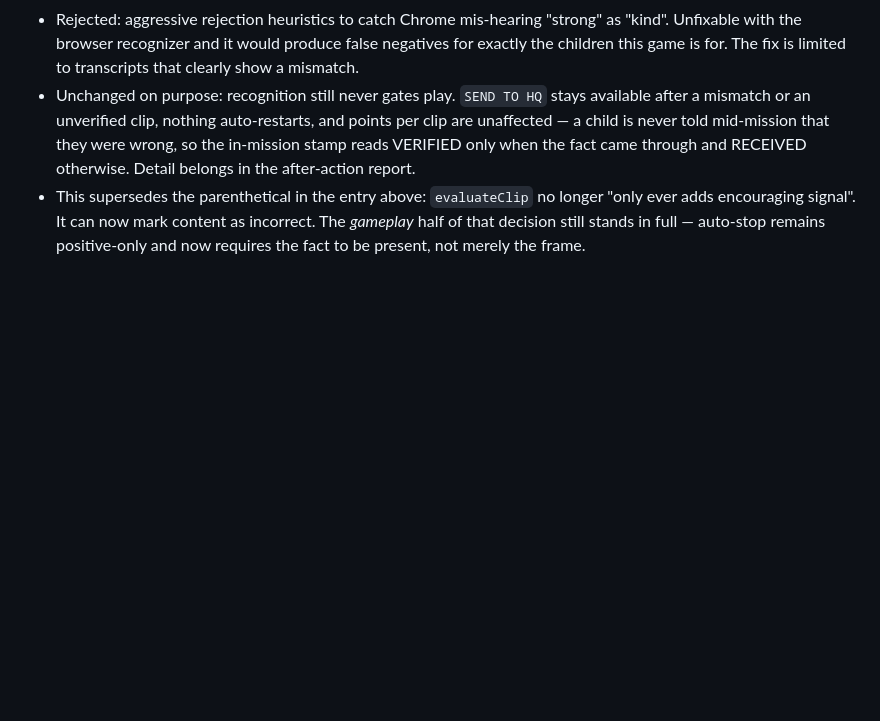
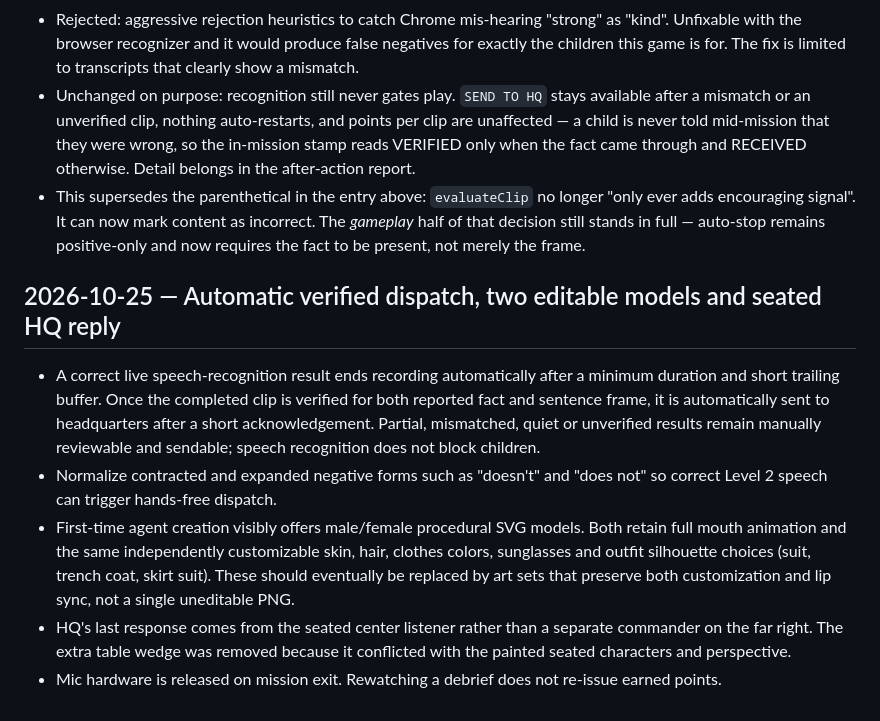
Before and after one commit to nolancasama/agent-briefing, a Markdown page: DESIGN_DECISIONS.md, the part around the change. Rendered like a GitHub page; blank space fills up the shorter version.

Commit message:
Document Agent Briefing interaction, model, and HQ presentation changes

```diff
--- a/DESIGN_DECISIONS.md
+++ b/DESIGN_DECISIONS.md
@@ -87,3 +87,10 @@ A useful rule:
   encouraging signal". It can now mark content as incorrect. The *gameplay* half of that decision
   still stands in full — auto-stop remains positive-only and now requires the fact to be present,
   not merely the frame.
+
+## 2026-10-25 — Automatic verified dispatch, two editable models and seated HQ reply
+- A correct live speech-recognition result ends recording automatically after a minimum duration and short trailing buffer. Once the completed clip is verified for both reported fact and sentence frame, it is automatically sent to headquarters after a short acknowledgement. Partial, mismatched, quiet or unverified results remain manually reviewable and sendable; speech recognition does not block children.
+- Normalize contracted and expanded negative forms such as "doesn't" and "does not" so correct Level 2 speech can trigger hands-free dispatch.
+- First-time agent creation visibly offers male/female procedural SVG models. Both retain full mouth animation and the same independently customizable skin, hair, clothes colors, sunglasses and outfit silhouette choices (suit, trench coat, skirt suit). These should eventually be replaced by art sets that preserve both customization and lip sync, not a single uneditable PNG.
+- HQ's last response comes from the seated center listener rather than a separate commander on the far right. The extra table wedge was removed because it conflicted with the painted seated characters and perspective.
+- Mic hardware is released on mission exit. Rewatching a debrief does not re-issue earned points.
```
